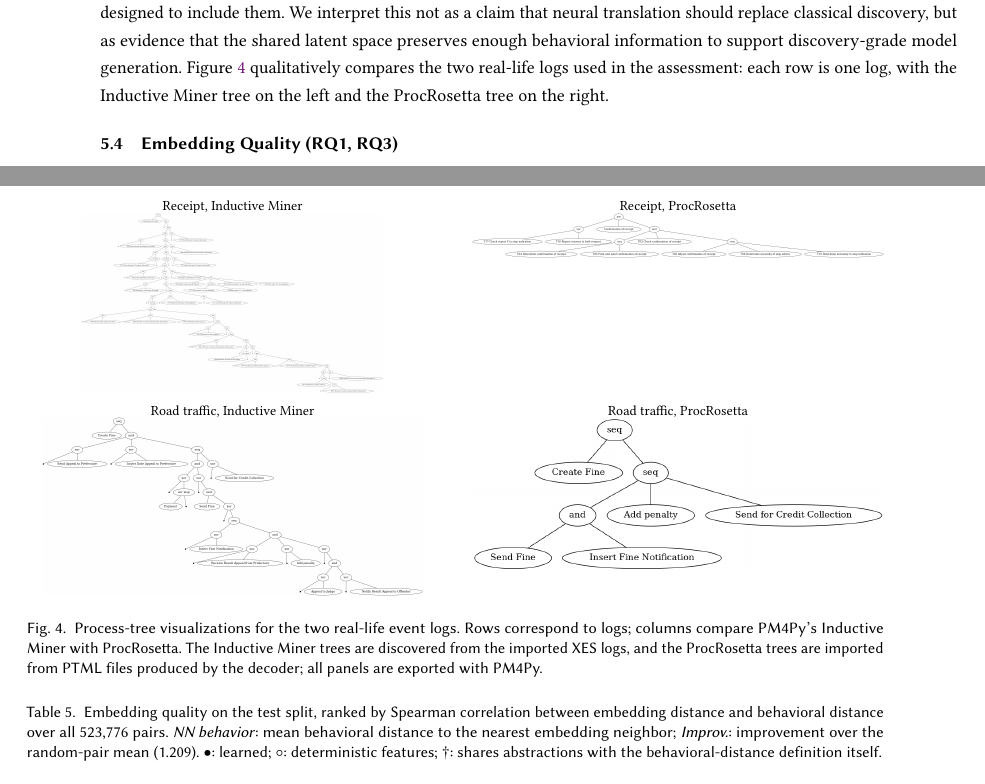
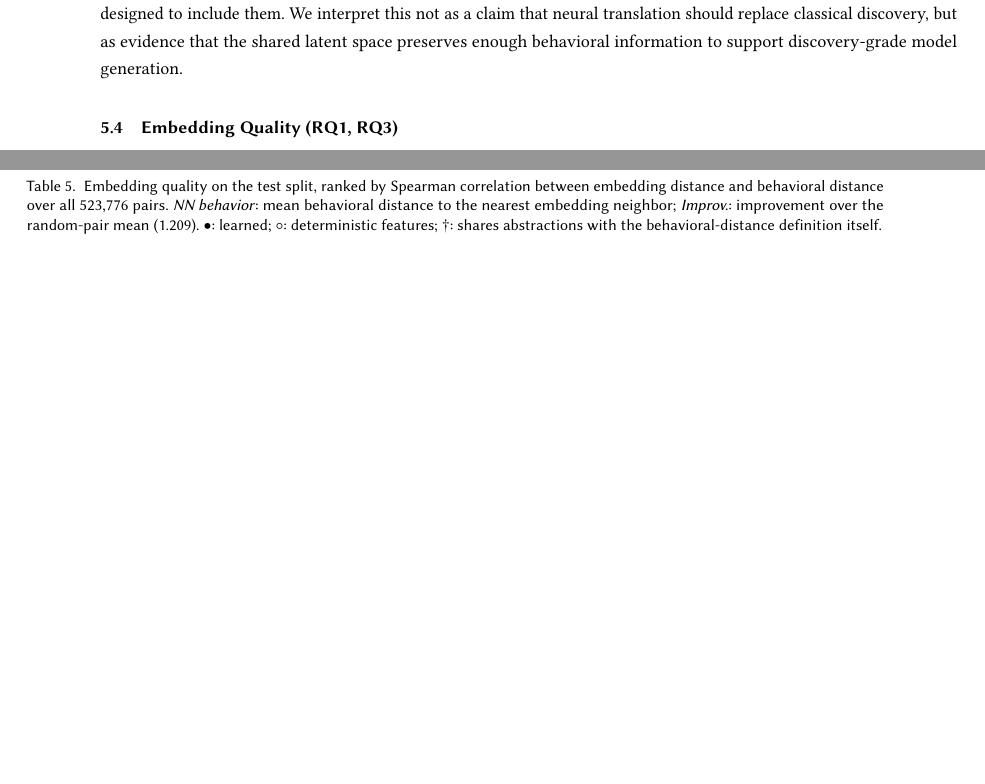
Before and after one commit to fit-alessandro-berti/proc-rosetta, a LaTeX paper (paper/main.tex): two parts of pages 8 and 9 of 12, joined at a grey line, cut so that both start at the same text, the shorter picture padded with empty space. Compiled offline with pdfLaTeX.

Commit message:
Revert "update"
This reverts commit e8944aad20ffde86c5597bdb8989900f28367f7c.

```diff
--- a/paper/main.tex
+++ b/paper/main.tex
@@ -341,37 +341,7 @@ The semantic half is also strong. The decoded tree \emph{exactly} equals the can
 
 Table~\ref{tab:discovery} addresses the log-to-model use case: each test log is translated by ProcRosetta (encode the log, decode a tree, convert to a net) and, independently, mined with PM4Py's Inductive Miner; both models are scored against the log with alignment-based fitness~\cite{Adriansyah2012} and precision.
 
-The Inductive Miner achieves perfect fitness (1.000) and an F1 of 0.980. This is expected: the test logs are complete, noise-free sampled views of structured behavior---precisely the setting in which the Inductive Miner enjoys rediscovery guarantees on block-structured logs~\cite{Leemans2013}---so the comparison is intentionally played on its home turf. ProcRosetta reaches a fitness of 0.950, a precision of 0.937, and an F1 of 0.938---about 96\% of the Inductive Miner's F1. Notably, a purely neural translation---the entire log is compressed into a single 48-dimensional vector, with no search, replay, or counting---lands within this range while producing a valid model for every log. The remaining gap is concentrated in fitness: a slightly wrong decoded tree can make some observed traces non-replayable, whereas the Inductive Miner is designed to include them. We interpret this not as a claim that neural translation should replace classical discovery, but as evidence that the shared latent space preserves enough behavioral information to support discovery-grade model generation. Figure~\ref{fig:real-life-trees} qualitatively compares the two real-life logs used in the assessment: each row is one log, with the Inductive Miner tree on the left and the ProcRosetta tree on the right.
-
-\begin{figure}
-\centering
-\begin{minipage}[t]{0.48\textwidth}
-\centering
-\footnotesize Receipt, Inductive Miner\\[-1pt]
-\includegraphics[width=\linewidth,height=0.16\textheight,keepaspectratio]{figures/real_life_trees/receipt_inductive_tree.png}
-\end{minipage}\hfill
-\begin{minipage}[t]{0.48\textwidth}
-\centering
-\footnotesize Receipt, ProcRosetta\\[-1pt]
-\includegraphics[width=\linewidth,height=0.16\textheight,keepaspectratio]{figures/real_life_trees/receipt_rosetta_tree.png}
-\end{minipage}
-
-\vspace{2mm}
-
-\begin{minipage}[t]{0.48\textwidth}
-\centering
-\footnotesize Road traffic, Inductive Miner\\[-1pt]
-\includegraphics[width=\linewidth,height=0.16\textheight,keepaspectratio]{figures/real_life_trees/roadtraffic_inductive_tree.png}
-\end{minipage}\hfill
-\begin{minipage}[t]{0.48\textwidth}
-\centering
-\footnotesize Road traffic, ProcRosetta\\[-1pt]
-\includegraphics[width=\linewidth,height=0.16\textheight,keepaspectratio]{figures/real_life_trees/roadtraffic_rosetta_tree.png}
-\end{minipage}
-\caption{Process-tree visualizations for the two real-life event logs. Rows correspond to logs; columns compare PM4Py's Inductive Miner with ProcRosetta. The Inductive Miner trees are discovered from the imported XES logs, and the ProcRosetta trees are imported from PTML files produced by the decoder; all panels are exported with PM4Py.}
-\Description{Four process-tree diagrams arranged in a two-by-two grid. Rows correspond to the receipt and road-traffic event logs; columns compare the Inductive Miner and ProcRosetta process trees.}
-\label{fig:real-life-trees}
-\end{figure}
+The Inductive Miner achieves perfect fitness (1.000) and an F1 of 0.980. This is expected: the test logs are complete, noise-free sampled views of structured behavior---precisely the setting in which the Inductive Miner enjoys rediscovery guarantees on block-structured logs~\cite{Leemans2013}---so the comparison is intentionally played on its home turf. ProcRosetta reaches a fitness of 0.950, a precision of 0.937, and an F1 of 0.938---about 96\% of the Inductive Miner's F1. Notably, a purely neural translation---the entire log is compressed into a single 48-dimensional vector, with no search, replay, or counting---lands within this range while producing a valid model for every log. The remaining gap is concentrated in fitness: a slightly wrong decoded tree can make some observed traces non-replayable, whereas the Inductive Miner is designed to include them. We interpret this not as a claim that neural translation should replace classical discovery, but as evidence that the shared latent space preserves enough behavioral information to support discovery-grade model generation.
 
 \subsection{Embedding Quality (RQ1, RQ3)}
 \label{sec:embeddingresults}
```
Also changed, not shown: paper/figures/real_life_trees/receipt_inductive_tree.png (deleted), paper/figures/real_life_trees/receipt_rosetta_tree.png (deleted), paper/figures/real_life_trees/roadtraffic_inductive_tree.png (deleted), paper/figures/real_life_trees/roadtraffic_rosetta_tree.png (deleted), 2 other files.
